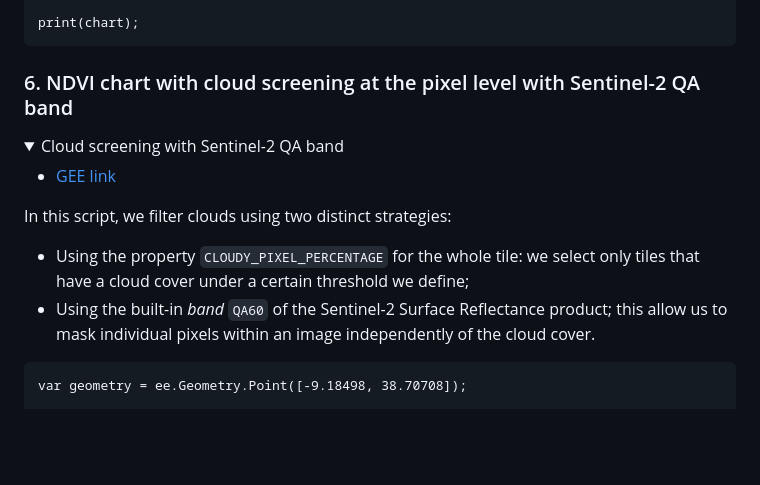
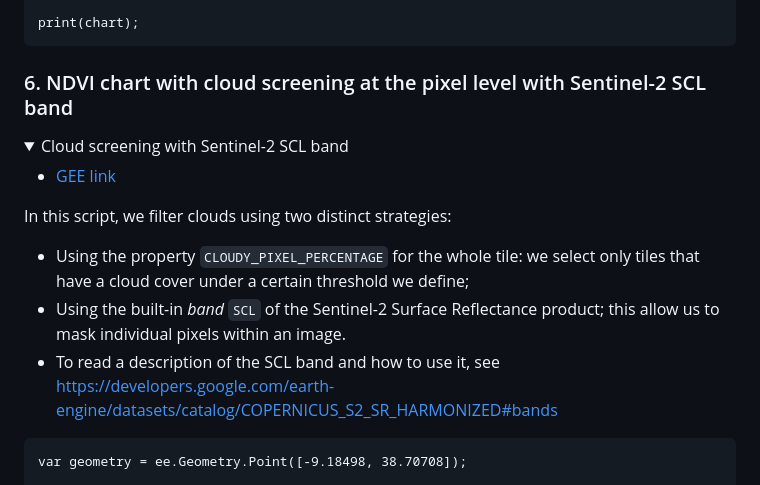
Before and after one commit to isa-ulisboa/Introduction-to-GEE-and-RS, a Markdown page: README.md, the part around the change. Rendered like a GitHub page; folded sections open; blank space fills up the shorter version.

````diff
--- a/README.md
+++ b/README.md
@@ -223,17 +223,18 @@ print(chart);
 
 </details>
 
-### 6. NDVI chart with cloud screening at the pixel level with Sentinel-2 QA band
+### 6. NDVI chart with cloud screening at the pixel level with Sentinel-2 SCL band
 
 <details>
 
-  <summary> Cloud screening with Sentinel-2 QA band </summary>
+  <summary> Cloud screening with Sentinel-2 SCL band </summary>
 
 * [GEE link](https://code.earthengine.google.com/b99f30aeb6f9b583c5330f1e389d3c38?noload=true)
 
 In this script, we filter clouds using two distinct strategies:
   - Using the property `CLOUDY_PIXEL_PERCENTAGE` for the whole tile: we select only tiles that have a cloud cover under a certain threshold we define;
-  - Using the built-in *band* `QA60` of the Sentinel-2 Surface Reflectance product; this allow us to mask individual pixels within an image independently of the cloud cover.
+  - Using the built-in *band* `SCL` of the Sentinel-2 Surface Reflectance product; this allow us to mask individual pixels within an image.
+  - To read a description of the SCL band and how to use it, see https://developers.google.com/earth-engine/datasets/catalog/COPERNICUS_S2_SR_HARMONIZED#bands
 
 ```
 var geometry = ee.Geometry.Point([-9.18498, 38.70708]);
````
